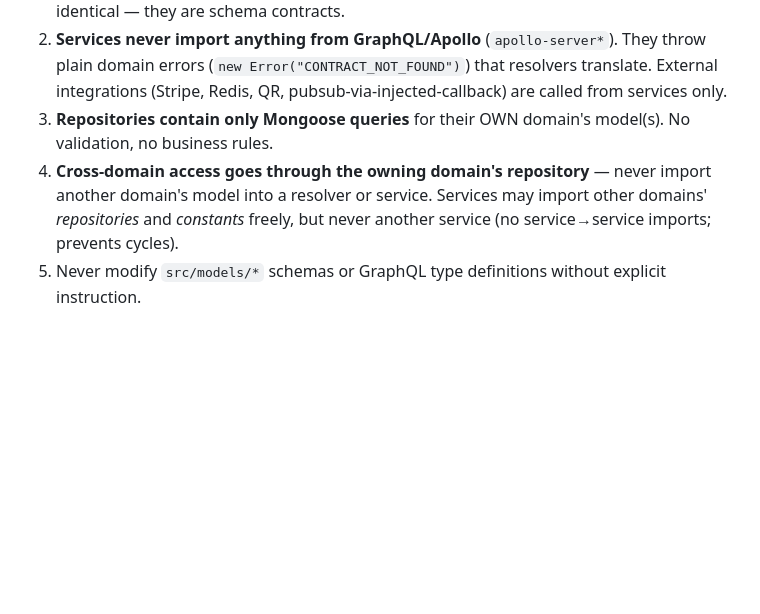
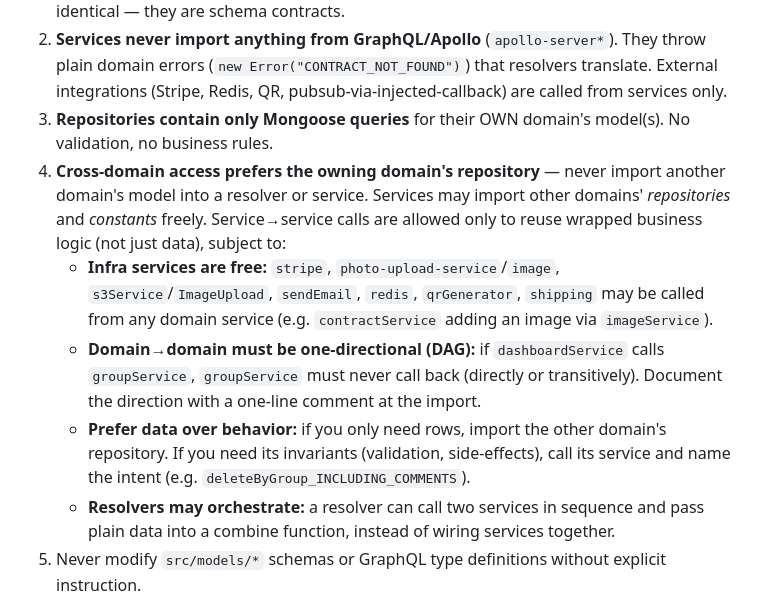
Before and after one commit to The-Sneaker-Society/chicago, a Markdown page: AGENTS.md, the part around the change. Drawn GitHub-style; blank space fills up the shorter version.

Commit message:
Merge pull request #87 from The-Sneaker-Society/docs/service-to-service-policy
docs(agents): allow service-to-service for wrapped business logic

```diff
--- a/AGENTS.md
+++ b/AGENTS.md
@@ -23,7 +23,11 @@ Reference implementations: `src/users/*`, `src/photo-upload-service/*`.
 1. **Resolvers never import Mongoose models.** They read context (`ctx.userId`, `ctx.dbUser`, `ctx.role`), guard auth, validate input args, call the domain service, and translate domain errors into Apollo errors (`UserInputError`, etc.). Keep exported resolver shapes/names identical — they are schema contracts.
 2. **Services never import anything from GraphQL/Apollo** (`apollo-server*`). They throw plain domain errors (`new Error("CONTRACT_NOT_FOUND")`) that resolvers translate. External integrations (Stripe, Redis, QR, pubsub-via-injected-callback) are called from services only.
 3. **Repositories contain only Mongoose queries** for their OWN domain's model(s). No validation, no business rules.
-4. **Cross-domain access goes through the owning domain's repository** — never import another domain's model into a resolver or service. Services may import other domains' *repositories* and *constants* freely, but never another service (no service→service imports; prevents cycles).
+4. **Cross-domain access prefers the owning domain's repository** — never import another domain's model into a resolver or service. Services may import other domains' *repositories* and *constants* freely. Service→service calls are allowed only to reuse wrapped business logic (not just data), subject to:
+   - **Infra services are free:** `stripe`, `photo-upload-service`/`image`, `s3Service`/`ImageUpload`, `sendEmail`, `redis`, `qrGenerator`, `shipping` may be called from any domain service (e.g. `contractService` adding an image via `imageService`).
+   - **Domain→domain must be one-directional (DAG):** if `dashboardService` calls `groupService`, `groupService` must never call back (directly or transitively). Document the direction with a one-line comment at the import.
+   - **Prefer data over behavior:** if you only need rows, import the other domain's repository. If you need its invariants (validation, side-effects), call its service and name the intent (e.g. `deleteByGroup_INCLUDING_COMMENTS`).
+   - **Resolvers may orchestrate:** a resolver can call two services in sequence and pass plain data into a combine function, instead of wiring services together.
 5. Never modify `src/models/*` schemas or GraphQL type definitions without explicit instruction.
 
 ## File layout conventions
```
